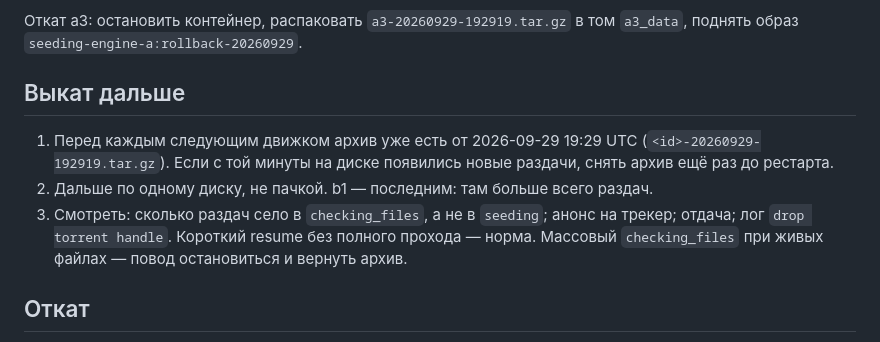
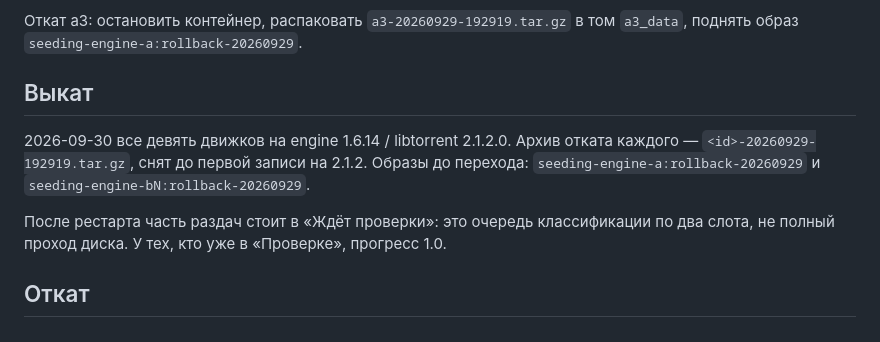
Before and after one commit to filyse/torrent-seeding-architecture, a Markdown page: docs/LIBTORRENT_21.md, the part around the change. GitHub-like rendering.

Commit message:
Record that every engine is on libtorrent 2.1.2.
Resume from 2.0.11 loaded, and the check slots are classification rather than a full rehash.

Co-authored-by: Cursor <cursoragent@cursor.com>

```diff
--- a/docs/LIBTORRENT_21.md
+++ b/docs/LIBTORRENT_21.md
@@ -88,16 +88,15 @@ a3 пересобран отдельно, образ `seeding-engine-a:2.1.2`. a
 Откат a3: остановить контейнер, распаковать `a3-20260929-192919.tar.gz` в том
 `a3_data`, поднять образ `seeding-engine-a:rollback-20260929`.
 
-## Выкат дальше
+## Выкат
 
-1. Перед каждым следующим движком архив уже есть от 2026-09-29 19:29 UTC
-   (`<id>-20260929-192919.tar.gz`). Если с той минуты на диске появились новые
-   раздачи, снять архив ещё раз до рестарта.
-2. Дальше по одному диску, не пачкой. b1 — последним: там больше всего раздач.
-3. Смотреть: сколько раздач село в `checking_files`, а не в `seeding`; анонс
-   на трекер; отдача; лог `drop torrent handle`. Короткий resume без полного
-   прохода — норма. Массовый `checking_files` при живых файлах — повод остановиться
-   и вернуть архив.
+2026-09-30 все девять движков на engine 1.6.14 / libtorrent 2.1.2.0.
+Архив отката каждого — `<id>-20260929-192919.tar.gz`, снят до первой записи
+на 2.1.2. Образы до перехода: `seeding-engine-a:rollback-20260929` и
+`seeding-engine-bN:rollback-20260929`.
+
+После рестарта часть раздач стоит в «Ждёт проверки»: это очередь классификации
+по два слота, не полный проход диска. У тех, кто уже в «Проверке», прогресс 1.0.
 
 ## Откат
 
```
Also changed, not shown: ROADMAP.md (+5 -5 lines).
